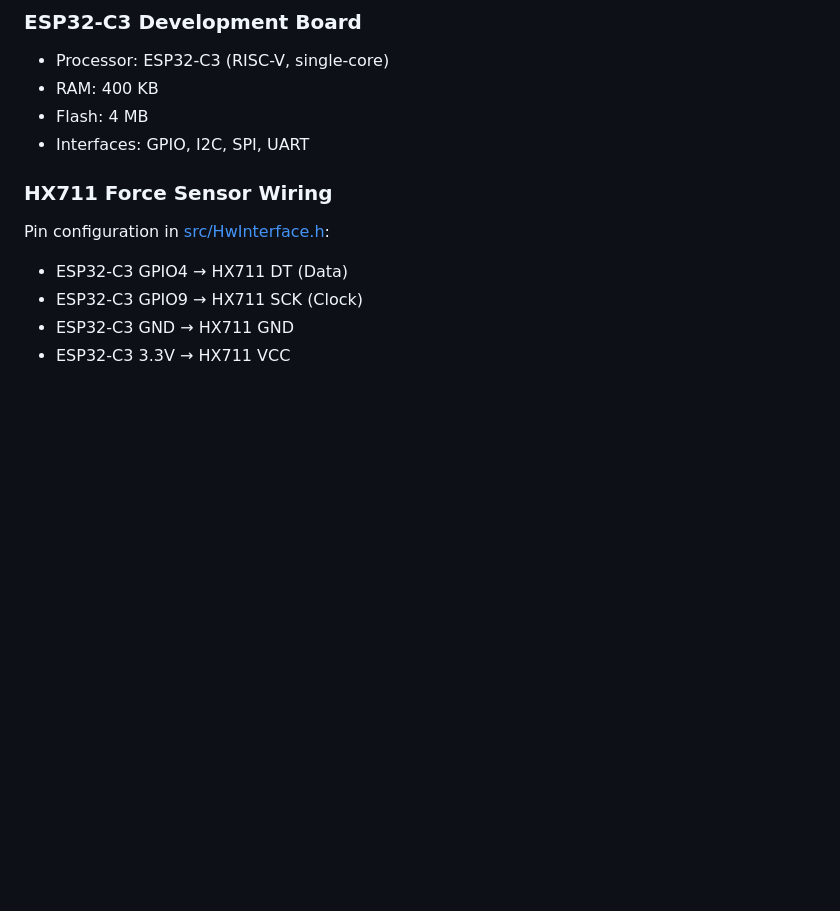
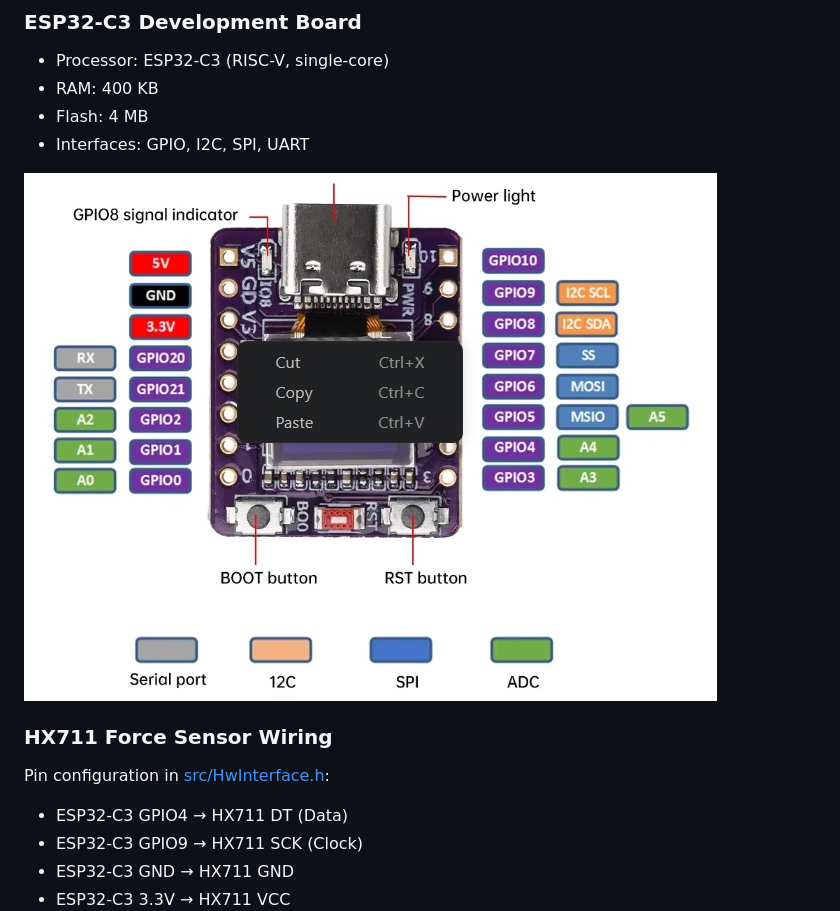
Before and after one commit to ThomasZehnder/ch.zhs.esp32-c3.force-sensor, a Markdown page: README.md, the part around the change. Drawn GitHub-style; pictures changed too: images/ESP32-C3-Pin-layout.jpg (added); blank space fills up the shorter version.

Commit message:
esp32-c3 pinlayout ergänzt

```diff
--- a/README.md
+++ b/README.md
@@ -20,6 +20,8 @@ Wireless force measurement system with WiFi connectivity, web interface, and rea
 - RAM: 400 KB
 - Flash: 4 MB
 - Interfaces: GPIO, I2C, SPI, UART
+
+![ESP32-C3 Pin Layout](images/ESP32-C3-Pin-layout.jpg)
 
 ### HX711 Force Sensor Wiring
 
```
Also changed, not shown: 1 other file.
